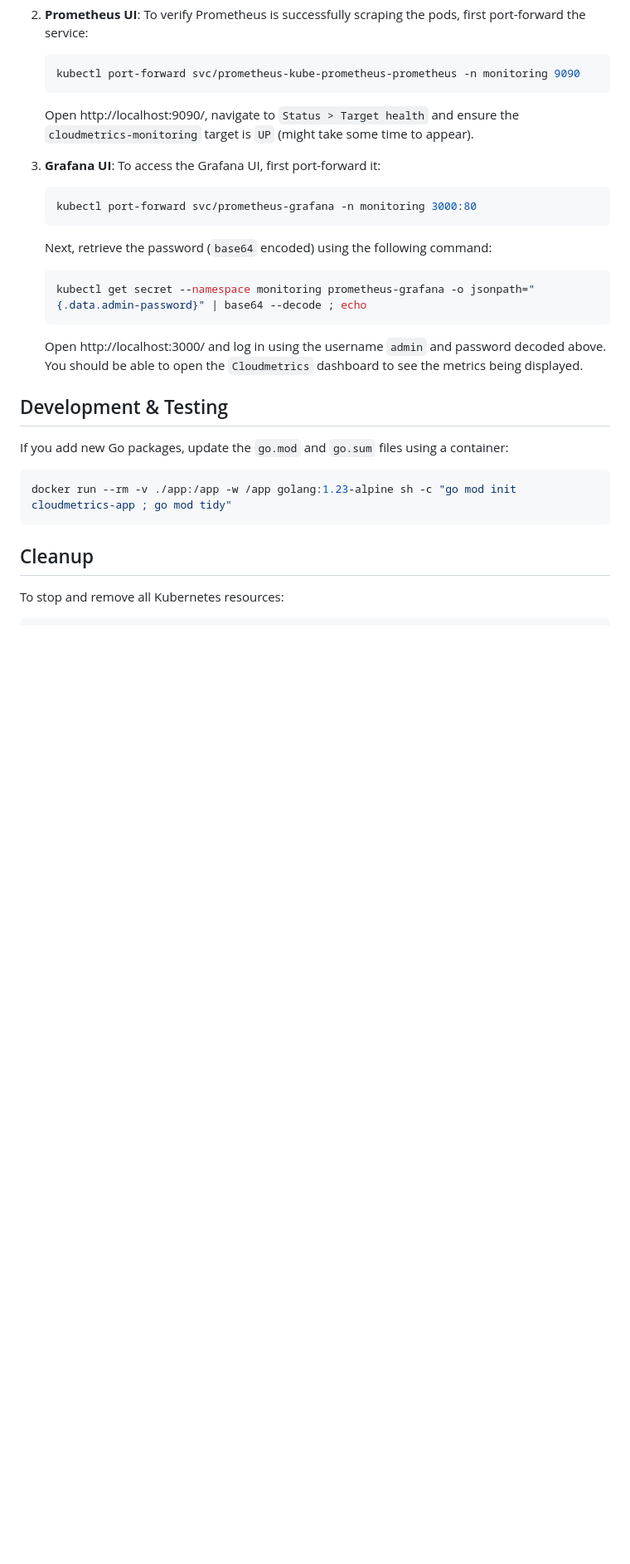
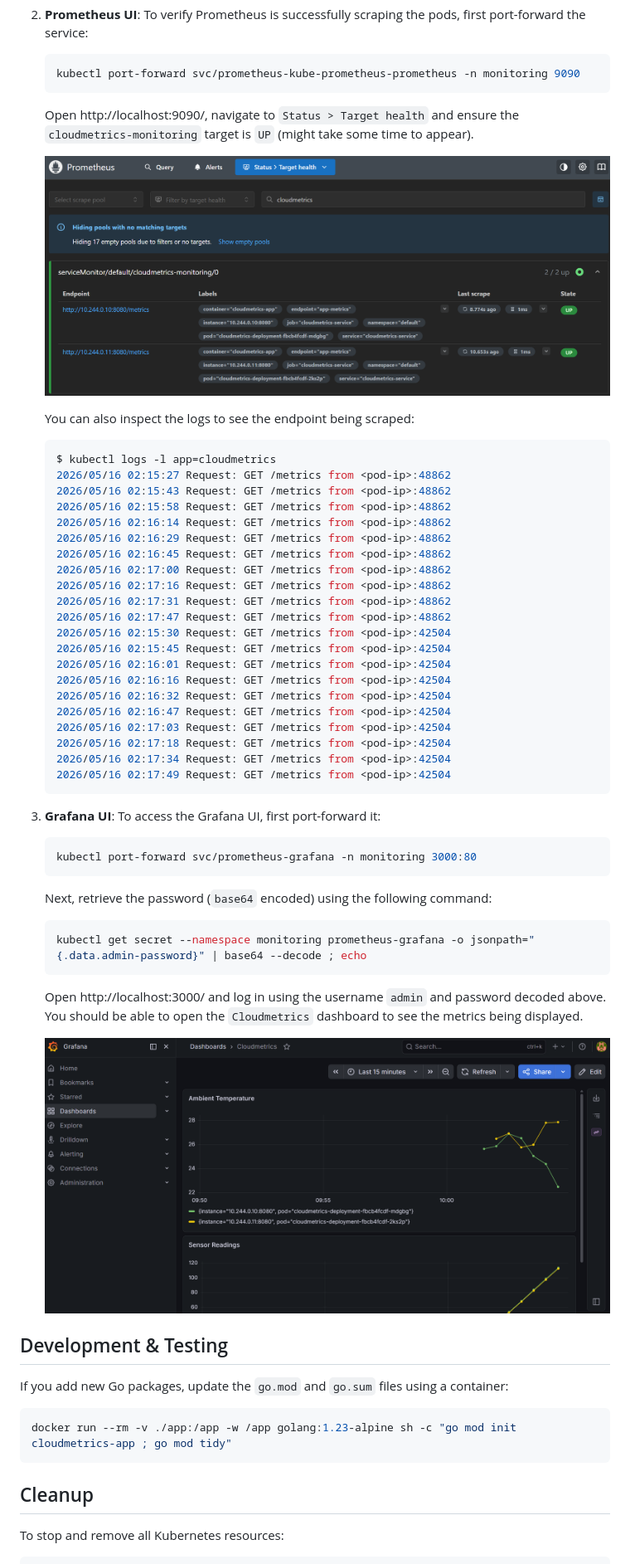
Before and after one commit to prdktntwcklr/cloudmetrics, a Markdown page: README.md, the part around the change. Shown at 83% size. Drawn GitHub-style; pictures changed too: images/grafana.png (added), images/prometheus.png (added); blank space fills up the shorter version.

Commit message:
docs: add images and logs to readme (#12)

````diff
--- a/README.md
+++ b/README.md
@@ -58,6 +58,34 @@ first port-forward the service:
     ensure the `cloudmetrics-monitoring` target is `UP` (might take some time to
     appear).
 
+    ![Prometheus UI](images/prometheus.png)
+
+    You can also inspect the logs to see the endpoint being scraped:
+
+    ```bash
+    $ kubectl logs -l app=cloudmetrics
+    2026/05/16 02:15:27 Request: GET /metrics from <pod-ip>:48862
+    2026/05/16 02:15:43 Request: GET /metrics from <pod-ip>:48862
+    2026/05/16 02:15:58 Request: GET /metrics from <pod-ip>:48862
+    2026/05/16 02:16:14 Request: GET /metrics from <pod-ip>:48862
+    2026/05/16 02:16:29 Request: GET /metrics from <pod-ip>:48862
+    2026/05/16 02:16:45 Request: GET /metrics from <pod-ip>:48862
+    2026/05/16 02:17:00 Request: GET /metrics from <pod-ip>:48862
+    2026/05/16 02:17:16 Request: GET /metrics from <pod-ip>:48862
+    2026/05/16 02:17:31 Request: GET /metrics from <pod-ip>:48862
+    2026/05/16 02:17:47 Request: GET /metrics from <pod-ip>:48862
+    2026/05/16 02:15:30 Request: GET /metrics from <pod-ip>:42504
+    2026/05/16 02:15:45 Request: GET /metrics from <pod-ip>:42504
+    2026/05/16 02:16:01 Request: GET /metrics from <pod-ip>:42504
+    2026/05/16 02:16:16 Request: GET /metrics from <pod-ip>:42504
+    2026/05/16 02:16:32 Request: GET /metrics from <pod-ip>:42504
+    2026/05/16 02:16:47 Request: GET /metrics from <pod-ip>:42504
+    2026/05/16 02:17:03 Request: GET /metrics from <pod-ip>:42504
+    2026/05/16 02:17:18 Request: GET /metrics from <pod-ip>:42504
+    2026/05/16 02:17:34 Request: GET /metrics from <pod-ip>:42504
+    2026/05/16 02:17:49 Request: GET /metrics from <pod-ip>:42504
+    ```
+
 3. **Grafana UI**: To access the Grafana UI,
 first port-forward it:
 
@@ -74,6 +102,8 @@ first port-forward it:
     Open http://localhost:3000/ and log in using the username `admin` and
     password decoded above. You should be able to open the `Cloudmetrics`
     dashboard to see the metrics being displayed.
+
+    ![Grafana UI](images/grafana.png)
 
 ## Development & Testing
 
````
